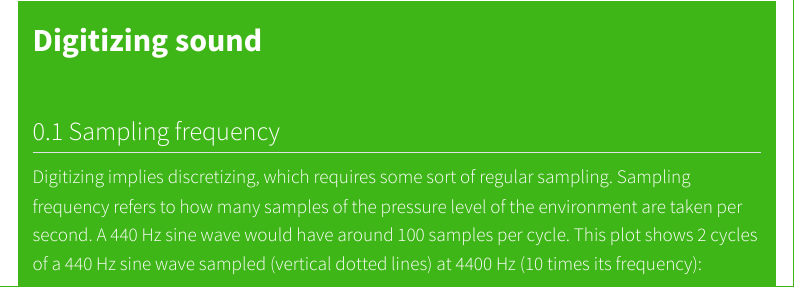
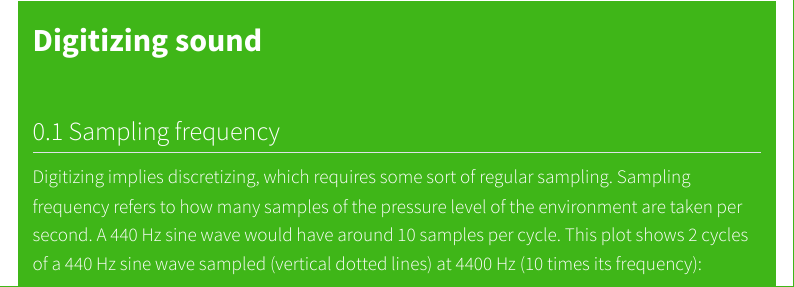
Before and after one commit to maRce10/OTS_BIR_2025, a Quarto document (sound.qmd): the page in a window 1100 px wide, from 1610 px down. Rendered offline with R 4.5, knitr and Pandoc in place of Quarto, with nearby package versions; some code elsewhere in the file could not run offline; a font, style sheet, LaTeX package, included part or bibliography that could not be used is replaced or left out; menus at the side of the page are left out; long lines of code are wrapped; common packages that the code uses without loading them are loaded.

Commit message:
fix typo

````diff
--- a/sound.qmd
+++ b/sound.qmd
@@ -123,7 +123,7 @@ par(opar)
 
 ## Sampling frequency
 
-Digitizing implies discretizing, which requires some sort of regular sampling. Sampling frequency refers to how many samples of the pressure level of the environment are taken per second. A 440 Hz sine wave would have around 100 samples per cycle. This plot shows 2 cycles of a 440 Hz sine wave sampled (vertical dotted lines) at 4400 Hz (10 times its frequency):
+Digitizing implies discretizing, which requires some sort of regular sampling. Sampling frequency refers to how many samples of the pressure level of the environment are taken per second. A 440 Hz sine wave would have around 10 samples per cycle. This plot shows 2 cycles of a 440 Hz sine wave sampled (vertical dotted lines) at 4400 Hz (10 times its frequency):
 
 ```{r, echo = FALSE, out.width="100%", fig.height= 3, warning=FALSE, message=FALSE}
 
````
Also changed, not shown: docs/search.json, 4 other files.
